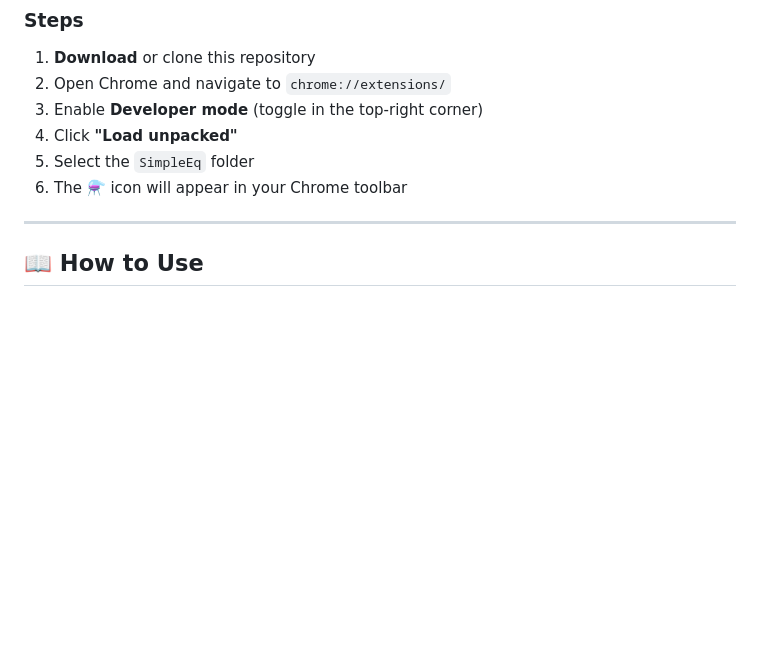
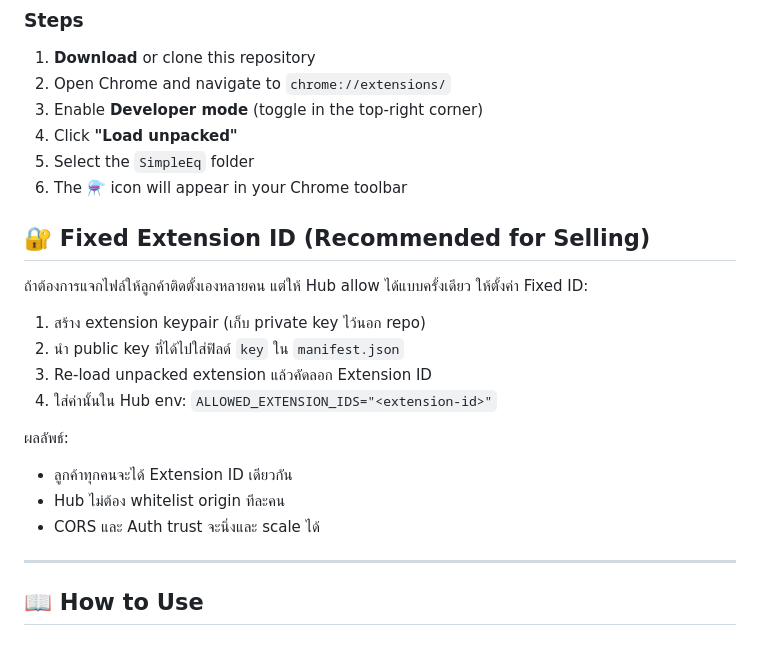
Before and after one commit to jaroensakyod/SimpleEq, a Markdown page: README.md, the part around the change. Drawn GitHub-style; blank space fills up the shorter version.

Commit message:
docs(release): add fixed extension id setup

```diff
--- a/README.md
+++ b/README.md
@@ -56,6 +56,20 @@ Any Webpage   ──── Copy ────▶  Simple Eq (Side Panel)  ──
 4. Click **"Load unpacked"**
 5. Select the `SimpleEq` folder
 6. The ⚗️ icon will appear in your Chrome toolbar
+
+## 🔐 Fixed Extension ID (Recommended for Selling)
+
+ถ้าต้องการแจกไฟล์ให้ลูกค้าติดตั้งเองหลายคน แต่ให้ Hub allow ได้แบบครั้งเดียว ให้ตั้งค่า Fixed ID:
+
+1. สร้าง extension keypair (เก็บ private key ไว้นอก repo)
+2. นำ public key ที่ได้ไปใส่ฟิลด์ `key` ใน `manifest.json`
+3. Re-load unpacked extension แล้วคัดลอก Extension ID
+4. ใส่ค่านั้นใน Hub env: `ALLOWED_EXTENSION_IDS="<extension-id>"`
+
+ผลลัพธ์:
+- ลูกค้าทุกคนจะได้ Extension ID เดียวกัน
+- Hub ไม่ต้อง whitelist origin ทีละคน
+- CORS และ Auth trust จะนิ่งและ scale ได้
 
 ---
 
```
